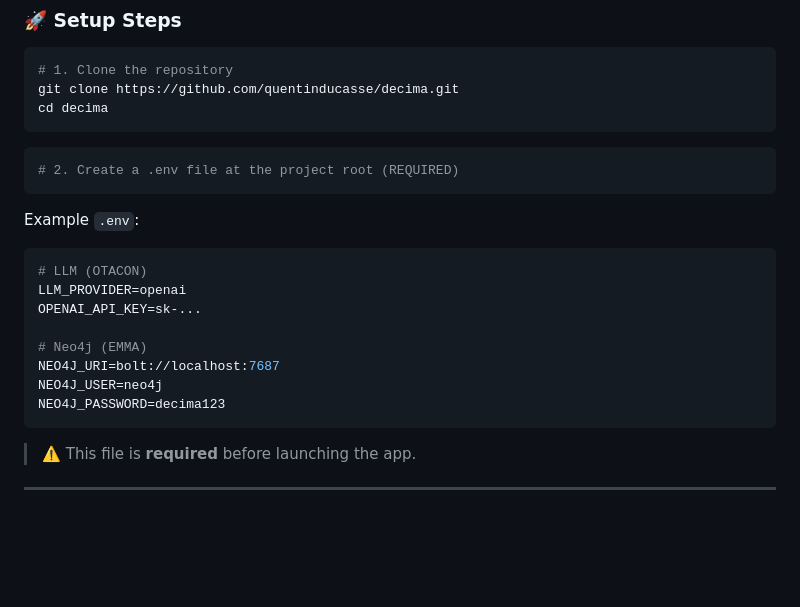
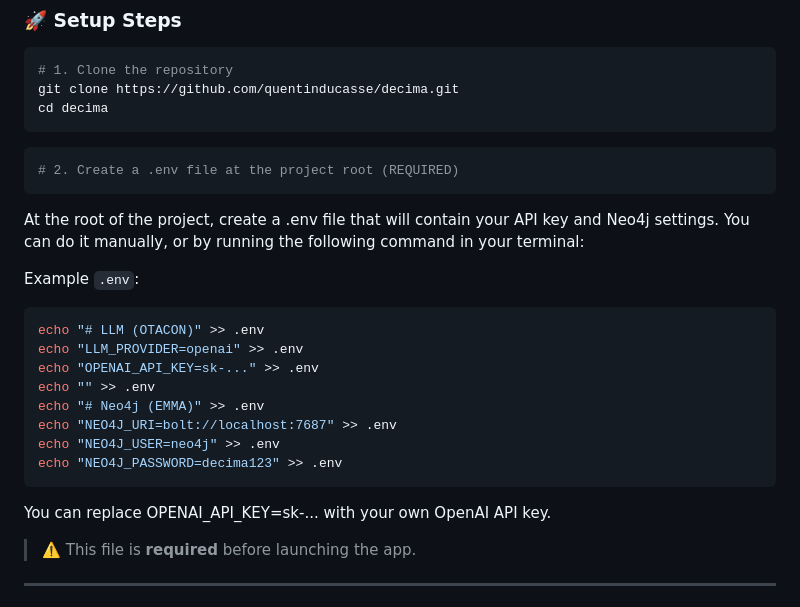
Before and after one commit to quentinducasse/decima, a Markdown page: README.md, the part around the change. Rendered like a GitHub page; blank space fills up the shorter version.

````diff
--- a/README.md
+++ b/README.md
@@ -30,18 +30,21 @@ cd decima
 ```bash
 # 2. Create a .env file at the project root (REQUIRED)
 ```
+At the root of the project, create a .env file that will contain your API key and Neo4j settings.
+You can do it manually, or by running the following command in your terminal:
 
 Example `.env`:
 ```env
-# LLM (OTACON)
-LLM_PROVIDER=openai
-OPENAI_API_KEY=sk-...
-
-# Neo4j (EMMA)
-NEO4J_URI=bolt://localhost:7687
-NEO4J_USER=neo4j
-NEO4J_PASSWORD=decima123
+echo "# LLM (OTACON)" >> .env
+echo "LLM_PROVIDER=openai" >> .env
+echo "OPENAI_API_KEY=sk-..." >> .env
+echo "" >> .env
+echo "# Neo4j (EMMA)" >> .env
+echo "NEO4J_URI=bolt://localhost:7687" >> .env
+echo "NEO4J_USER=neo4j" >> .env
+echo "NEO4J_PASSWORD=decima123" >> .env
 ```
+You can replace OPENAI_API_KEY=sk-... with your own OpenAI API key.
 
 > ⚠️ This file is **required** before launching the app.
 
````
